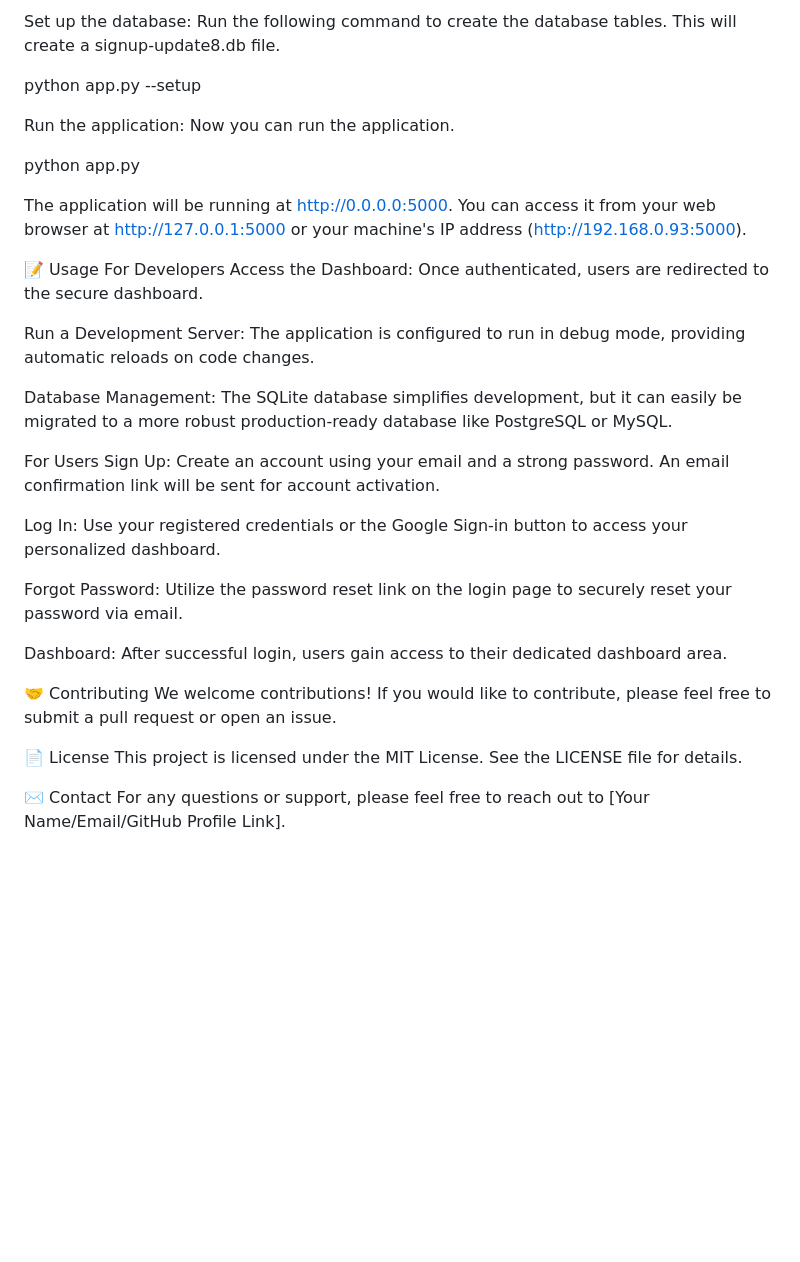
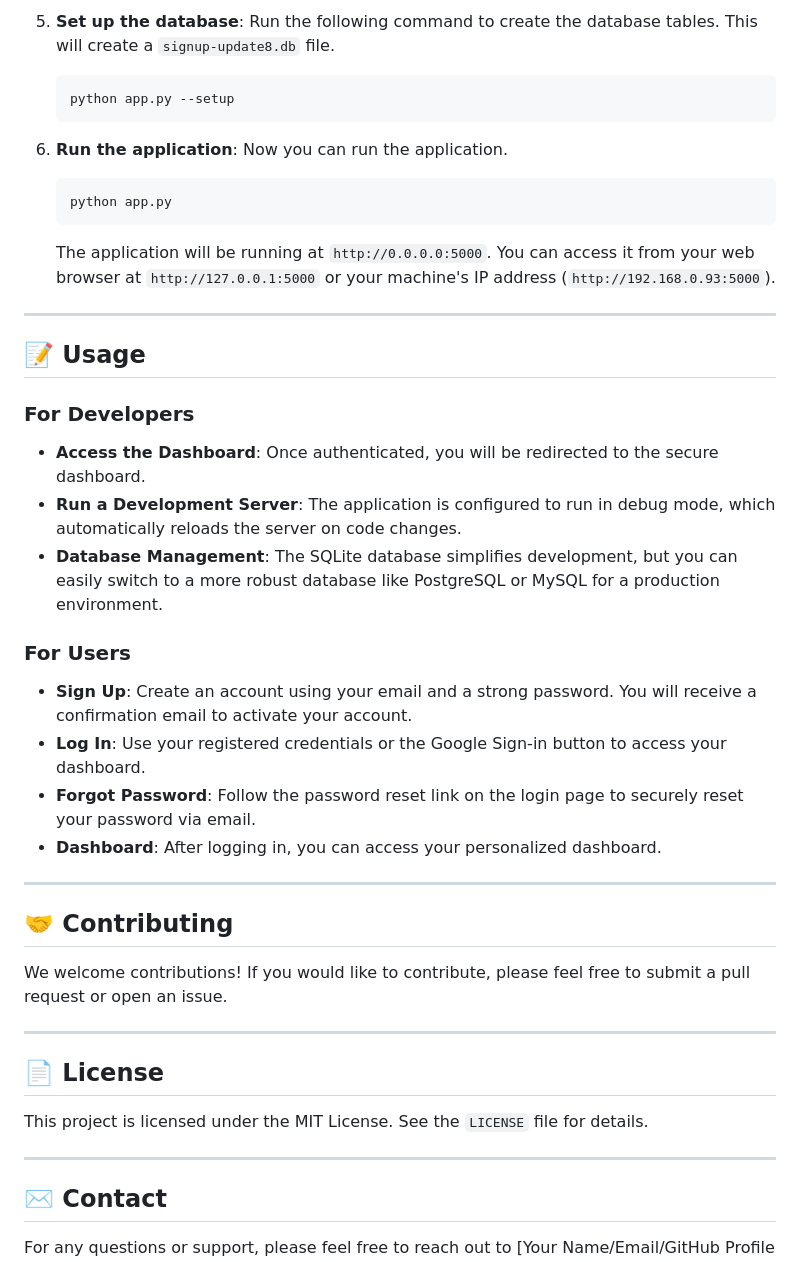
Before and after one commit to SumonPaul18/openstack-python, a Markdown page: openstack-flask-gmsso-redis/README.md, the part around one of its changes. Drawn GitHub-style; blank space fills up the shorter version.

````diff
--- a/openstack-flask-gmsso-redis/README.md
+++ b/openstack-flask-gmsso-redis/README.md
@@ -72,38 +79,51 @@ Note: It's highly recommended to use a Google App Password for MAIL_PASSWORD ins
 
-Set up the database:
-Run the following command to create the database tables. This will create a signup-update8.db file.
+5.  **Set up the database**:
+    Run the following command to create the database tables. This will create a `signup-update8.db` file.
 
-python app.py --setup
+    ```bash
+    python app.py --setup
+    ```
 
-Run the application:
-Now you can run the application.
+6.  **Run the application**:
+    Now you can run the application.
 
-python app.py
+    ```bash
+    python app.py
+    ```
 
-The application will be running at http://0.0.0.0:5000. You can access it from your web browser at http://127.0.0.1:5000 or your machine's IP address (http://192.168.0.93:5000).
+    The application will be running at `http://0.0.0.0:5000`. You can access it from your web browser at `http://127.0.0.1:5000` or your machine's IP address (`http://192.168.0.93:5000`).
 
-📝 Usage
-For Developers
-Access the Dashboard: Once authenticated, users are redirected to the secure dashboard.
+-----
 
-Run a Development Server: The application is configured to run in debug mode, providing automatic reloads on code changes.
+## 📝 Usage
 
-Database Management: The SQLite database simplifies development, but it can easily be migrated to a more robust production-ready database like PostgreSQL or MySQL.
+### For Developers
 
-For Users
-Sign Up: Create an account using your email and a strong password. An email confirmation link will be sent for account activation.
+  * **Access the Dashboard**: Once authenticated, you will be redirected to the secure dashboard.
+  * **Run a Development Server**: The application is configured to run in debug mode, which automatically reloads the server on code changes.
+  * **Database Management**: The SQLite database simplifies development, but you can easily switch to a more robust database like PostgreSQL or MySQL for a production environment.
 
-Log In: Use your registered credentials or the Google Sign-in button to access your personalized dashboard.
+### For Users
 
-Forgot Password: Utilize the password reset link on the login page to securely reset your password via email.
+  * **Sign Up**: Create an account using your email and a strong password. You will receive a confirmation email to activate your account.
+  * **Log In**: Use your registered credentials or the Google Sign-in button to access your dashboard.
+  * **Forgot Password**: Follow the password reset link on the login page to securely reset your password via email.
+  * **Dashboard**: After logging in, you can access your personalized dashboard.
 
-Dashboard: After successful login, users gain access to their dedicated dashboard area.
+-----
 
-🤝 Contributing
-We welcome contributions! If you would like to contribute, please feel free to submit a pull request or open an issue.
+## 🤝 Contributing
 
-📄 License
-This project is licensed under the MIT License. See the LICENSE file for details.
+We welcome contributions\! If you would like to contribute, please feel free to submit a pull request or open an issue.
 
-✉️ Contact
+-----
+
+## 📄 License
+
+This project is licensed under the MIT License. See the `LICENSE` file for details.
+
+-----
+
+## ✉️ Contact
+
 For any questions or support, please feel free to reach out to [Your Name/Email/GitHub Profile Link].
````
Also changed, not shown: other parts of openstack-flask-gmsso-redis/README.md (+53 -46 lines).
